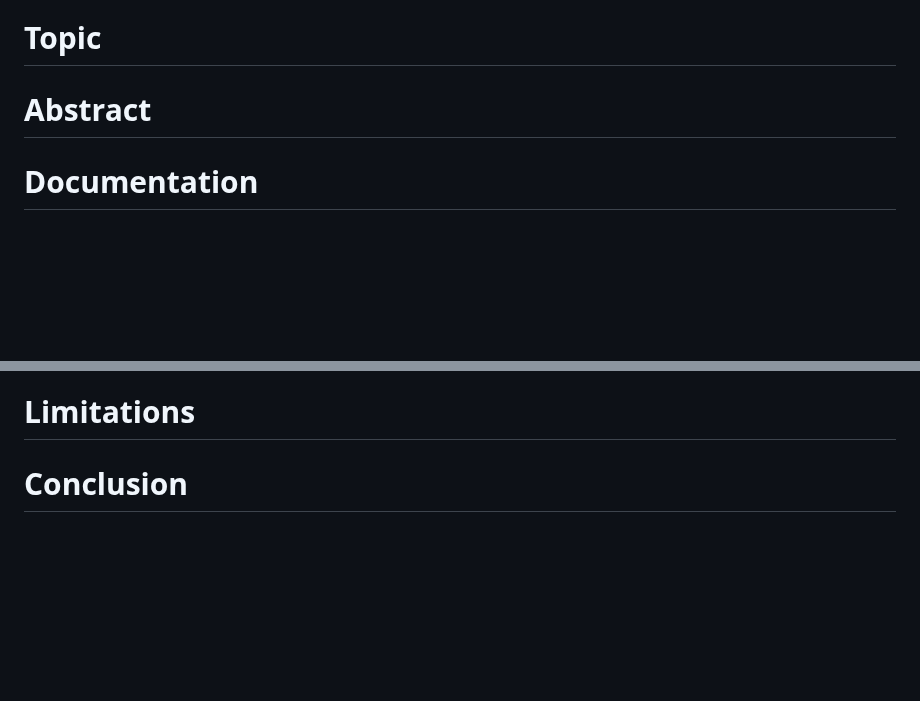
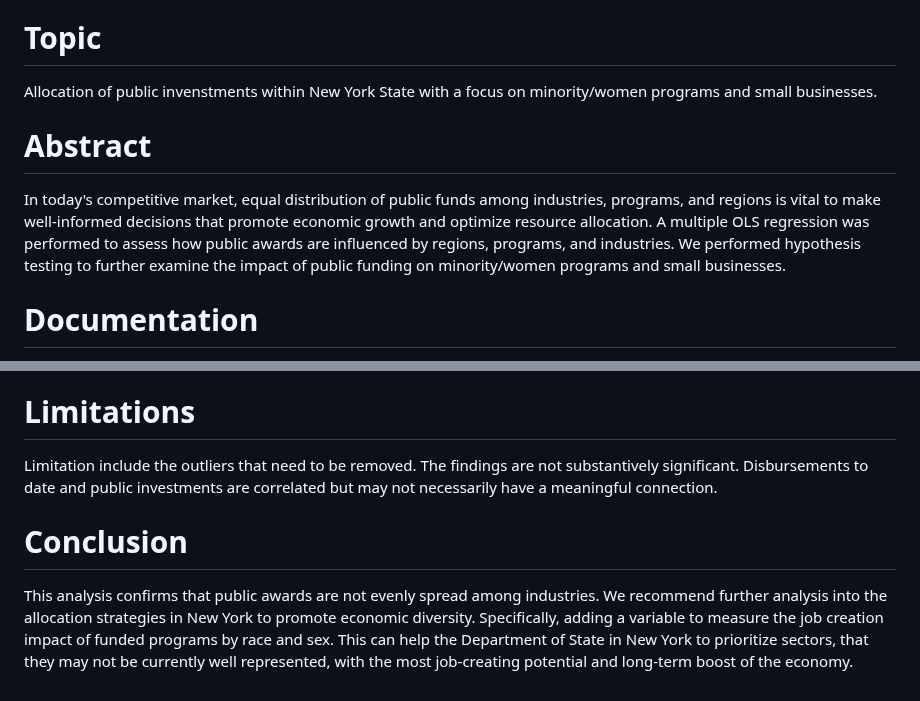
Before and after one commit to AGA-Datathon-2023/Data-Noobs, a Markdown page: README.md, 2 parts joined by grey strips. GitHub-like rendering; blank space fills up the shorter version.

```diff
--- a/README.md
+++ b/README.md
@@ -7,8 +7,11 @@
 - Nabila Nishat Raisa
 
 # **Topic**
+Allocation of public invenstments within New York State with a focus on minority/women programs and small businesses.
 
 # **Abstract**
+
+In today's competitive market, equal distribution of public funds among industries, programs, and regions is vital to make well-informed decisions that promote economic growth and optimize resource allocation. A multiple OLS regression was performed to assess how public awards are influenced by regions, programs, and industries. We performed hypothesis testing to further examine the impact of public funding on minority/women programs and small businesses.
 
 # **Documentation**
 We used Excel to clen the data,select our variables, and create presentation quality tables for our quantitative and qualitative variables. We used R for our statistical analysis and visualizations.
@@ -116,4 +119,8 @@ Small Business Month commences amidst New York City's remarkable economic resurg
 
 # **Limitations**
 
+Limitation include the outliers that need to be removed. The findings are not substantively significant. Disbursements to date and public investments are correlated but may not necessarily have a meaningful connection.
+
 # **Conclusion**
+
+This analysis confirms that public awards are not evenly spread among industries. We recommend further analysis into the allocation strategies in New York to promote economic diversity. Specifically, adding a variable to measure the job creation impact of funded programs by race and sex. This can help the Department of State in New York to prioritize sectors, that they may not be currently well represented, with the most job-creating potential and long-term boost of the economy.
```
